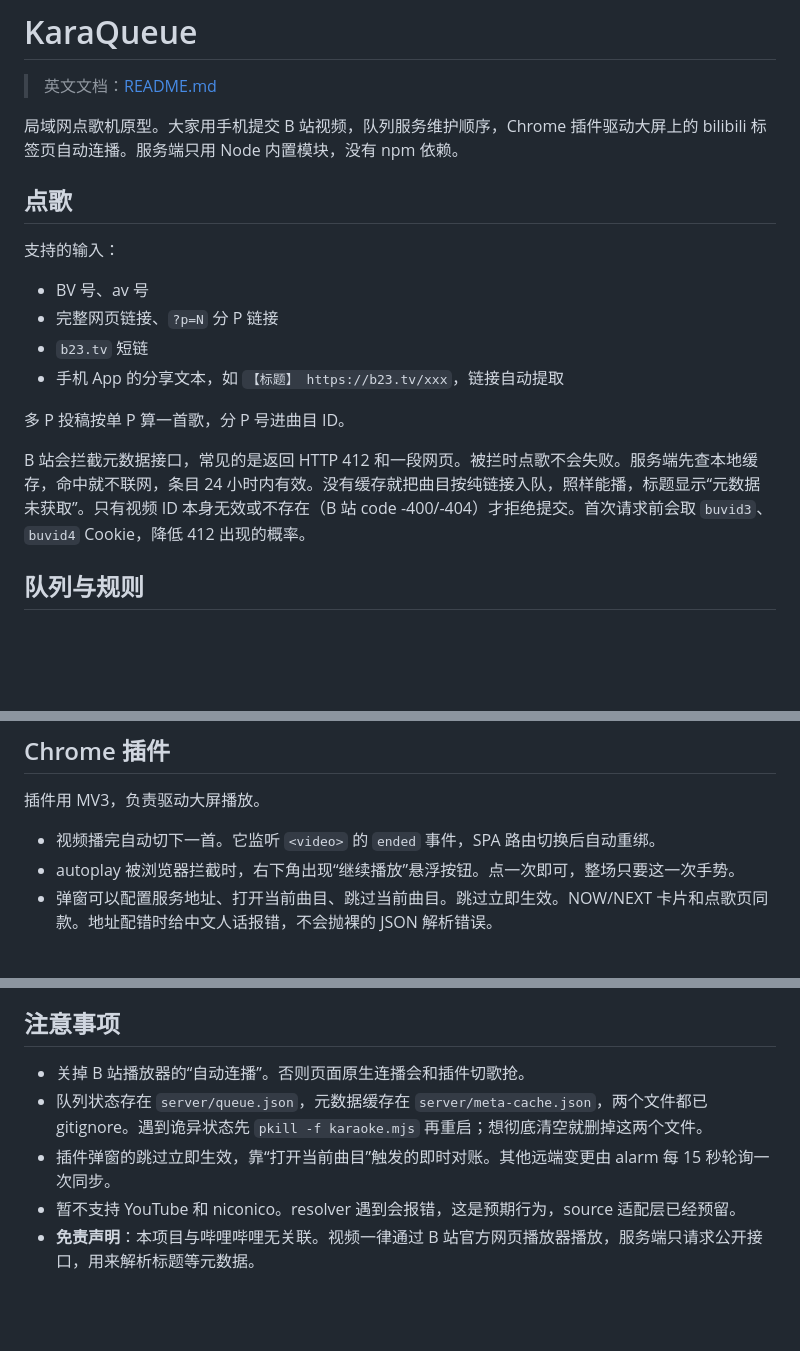
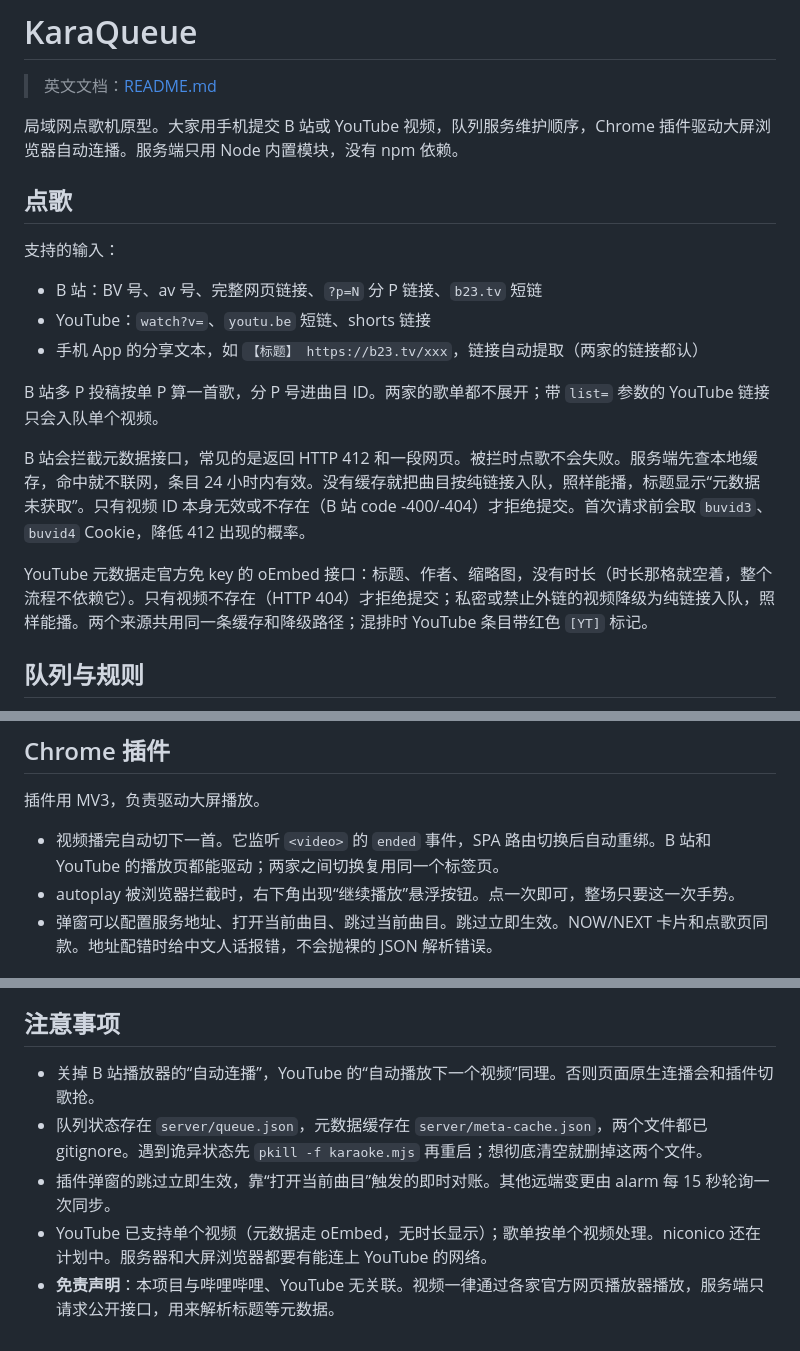
Before and after one commit to GarytheNoob/karaqueue, a Markdown page: README_zh-sc.md, 3 parts joined by grey strips. GitHub-like rendering; blank space fills up the shorter version.

```diff
--- a/README_zh-sc.md
+++ b/README_zh-sc.md
@@ -2,20 +2,21 @@
 
 > 英文文档：[README.md](README.md)
 
-局域网点歌机原型。大家用手机提交 B 站视频，队列服务维护顺序，Chrome 插件驱动大屏上的 bilibili 标签页自动连播。服务端只用 Node 内置模块，没有 npm 依赖。
+局域网点歌机原型。大家用手机提交 B 站或 YouTube 视频，队列服务维护顺序，Chrome 插件驱动大屏浏览器自动连播。服务端只用 Node 内置模块，没有 npm 依赖。
 
 ## 点歌
 
 支持的输入：
 
-- BV 号、av 号
-- 完整网页链接、`?p=N` 分 P 链接
-- `b23.tv` 短链
-- 手机 App 的分享文本，如 `【标题】 https://b23.tv/xxx`，链接自动提取
+- B 站：BV 号、av 号、完整网页链接、`?p=N` 分 P 链接、`b23.tv` 短链
+- YouTube：`watch?v=`、`youtu.be` 短链、shorts 链接
+- 手机 App 的分享文本，如 `【标题】 https://b23.tv/xxx`，链接自动提取（两家的链接都认）
 
-多 P 投稿按单 P 算一首歌，分 P 号进曲目 ID。
+B 站多 P 投稿按单 P 算一首歌，分 P 号进曲目 ID。两家的歌单都不展开；带 `list=` 参数的 YouTube 链接只会入队单个视频。
 
 B 站会拦截元数据接口，常见的是返回 HTTP 412 和一段网页。被拦时点歌不会失败。服务端先查本地缓存，命中就不联网，条目 24 小时内有效。没有缓存就把曲目按纯链接入队，照样能播，标题显示“元数据未获取”。只有视频 ID 本身无效或不存在（B 站 code -400/-404）才拒绝提交。首次请求前会取 `buvid3`、`buvid4` Cookie，降低 412 出现的概率。
+
+YouTube 元数据走官方免 key 的 oEmbed 接口：标题、作者、缩略图，没有时长（时长那格就空着，整个流程不依赖它）。只有视频不存在（HTTP 404）才拒绝提交；私密或禁止外链的视频降级为纯链接入队，照样能播。两个来源共用同一条缓存和降级路径；混排时 YouTube 条目带红色 `[YT]` 标记。
 
 ## 队列与规则
 
@@ -37,7 +38,7 @@ B 站会拦截元数据接口，常见的是返回 HTTP 412 和一段网页。
 
 插件用 MV3，负责驱动大屏播放。
 
-- 视频播完自动切下一首。它监听 `<video>` 的 `ended` 事件，SPA 路由切换后自动重绑。
+- 视频播完自动切下一首。它监听 `<video>` 的 `ended` 事件，SPA 路由切换后自动重绑。B 站和 YouTube 的播放页都能驱动；两家之间切换复用同一个标签页。
 - autoplay 被浏览器拦截时，右下角出现“继续播放”悬浮按钮。点一次即可，整场只要这一次手势。
 - 弹窗可以配置服务地址、打开当前曲目、跳过当前曲目。跳过立即生效。NOW/NEXT 卡片和点歌页同款。地址配错时给中文人话报错，不会抛裸的 JSON 解析错误。
 
@@ -112,8 +113,8 @@ PORT=8080 HOST=127.0.0.1 node server/karaoke.mjs
 
 ## 注意事项
 
-- 关掉 B 站播放器的“自动连播”。否则页面原生连播会和插件切歌抢。
+- 关掉 B 站播放器的“自动连播”，YouTube 的“自动播放下一个视频”同理。否则页面原生连播会和插件切歌抢。
 - 队列状态存在 `server/queue.json`，元数据缓存在 `server/meta-cache.json`，两个文件都已 gitignore。遇到诡异状态先 `pkill -f karaoke.mjs` 再重启；想彻底清空就删掉这两个文件。
 - 插件弹窗的跳过立即生效，靠“打开当前曲目”触发的即时对账。其他远端变更由 alarm 每 15 秒轮询一次同步。
-- 暂不支持 YouTube 和 niconico。resolver 遇到会报错，这是预期行为，source 适配层已经预留。
-- **免责声明**：本项目与哔哩哔哩无关联。视频一律通过 B 站官方网页播放器播放，服务端只请求公开接口，用来解析标题等元数据。
+- YouTube 已支持单个视频（元数据走 oEmbed，无时长显示）；歌单按单个视频处理。niconico 还在计划中。服务器和大屏浏览器都要有能连上 YouTube 的网络。
+- **免责声明**：本项目与哔哩哔哩、YouTube 无关联。视频一律通过各家官方网页播放器播放，服务端只请求公开接口，用来解析标题等元数据。
```
Also changed, not shown: other parts of README_zh-sc.md (+1 -1 lines), README.md (+11 -11 lines).
